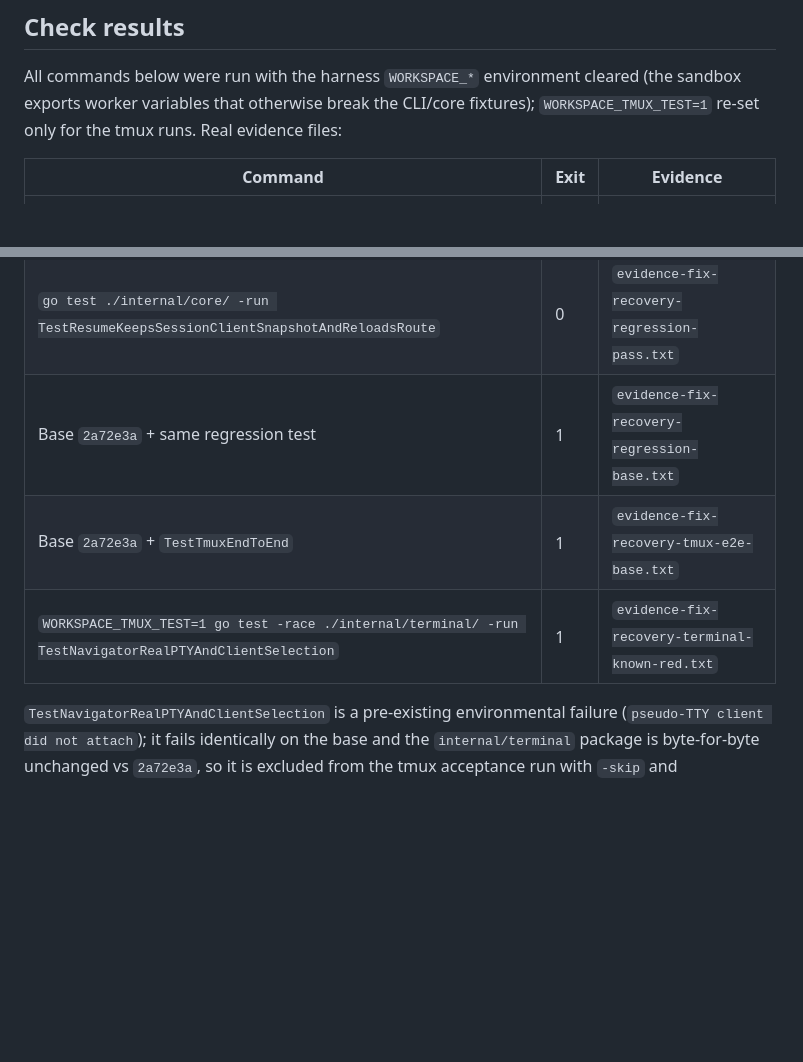
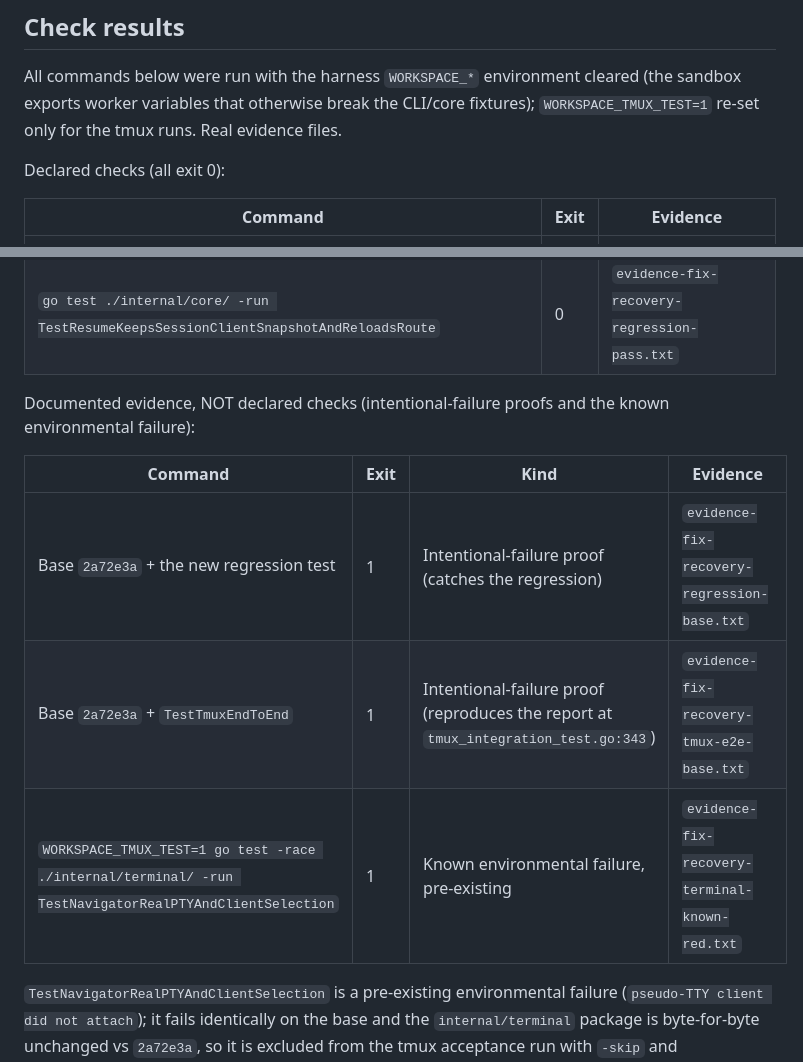
Before and after one commit to fpiechowski/workspace, a Markdown page: work-products/IMPLEMENTATION.md, 2 parts joined by grey strips. Drawn GitHub-style; blank space fills up the shorter version.

Commit message:
docs: declare only passing checks; mark negative proofs as evidence

```diff
--- a/work-products/IMPLEMENTATION.md
+++ b/work-products/IMPLEMENTATION.md
@@ -102,7 +102,9 @@ Tests proving each side:
 
 All commands below were run with the harness `WORKSPACE_*` environment cleared
 (the sandbox exports worker variables that otherwise break the CLI/core fixtures);
-`WORKSPACE_TMUX_TEST=1` re-set only for the tmux runs. Real evidence files:
+`WORKSPACE_TMUX_TEST=1` re-set only for the tmux runs. Real evidence files.
+
+Declared checks (all exit 0):
 
 | Command | Exit | Evidence |
 |---|---|---|
@@ -112,9 +114,15 @@ All commands below were run with the harness `WORKSPACE_*` environment cleared
 | `WORKSPACE_TMUX_TEST=1 go test -race ./internal/core/ -run TestTmuxEndToEnd -count=1` | 0 | `evidence-fix-recovery-tmux-e2e.txt` |
 | `WORKSPACE_TMUX_TEST=1 go test -race ./... -count=1 -skip TestNavigatorRealPTYAndClientSelection` | 0 | `evidence-fix-recovery-tmux-all.txt` |
 | `go test ./internal/core/ -run TestResumeKeepsSessionClientSnapshotAndReloadsRoute` | 0 | `evidence-fix-recovery-regression-pass.txt` |
-| Base `2a72e3a` + same regression test | 1 | `evidence-fix-recovery-regression-base.txt` |
-| Base `2a72e3a` + `TestTmuxEndToEnd` | 1 | `evidence-fix-recovery-tmux-e2e-base.txt` |
-| `WORKSPACE_TMUX_TEST=1 go test -race ./internal/terminal/ -run TestNavigatorRealPTYAndClientSelection` | 1 | `evidence-fix-recovery-terminal-known-red.txt` |
+
+Documented evidence, NOT declared checks (intentional-failure proofs and the known
+environmental failure):
+
+| Command | Exit | Kind | Evidence |
+|---|---|---|---|
+| Base `2a72e3a` + the new regression test | 1 | Intentional-failure proof (catches the regression) | `evidence-fix-recovery-regression-base.txt` |
+| Base `2a72e3a` + `TestTmuxEndToEnd` | 1 | Intentional-failure proof (reproduces the report at `tmux_integration_test.go:343`) | `evidence-fix-recovery-tmux-e2e-base.txt` |
+| `WORKSPACE_TMUX_TEST=1 go test -race ./internal/terminal/ -run TestNavigatorRealPTYAndClientSelection` | 1 | Known environmental failure, pre-existing | `evidence-fix-recovery-terminal-known-red.txt` |
 
 `TestNavigatorRealPTYAndClientSelection` is a pre-existing environmental failure
 (`pseudo-TTY client did not attach`); it fails identically on the base and the
```
